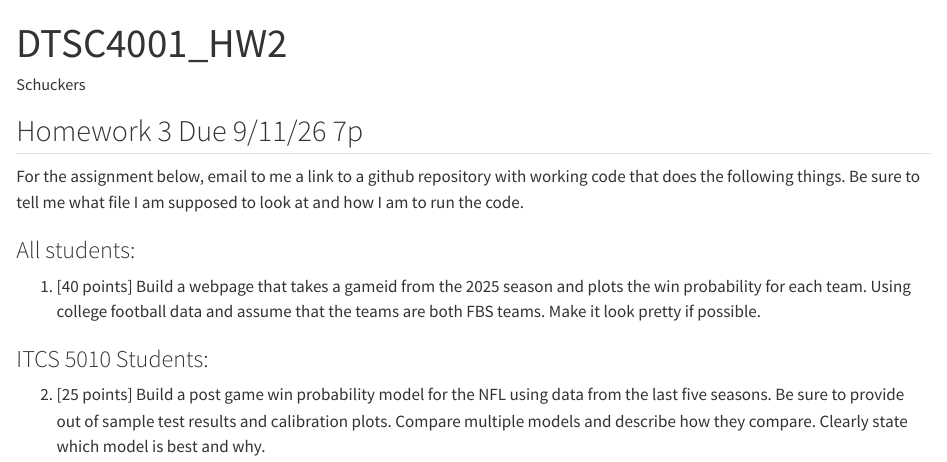
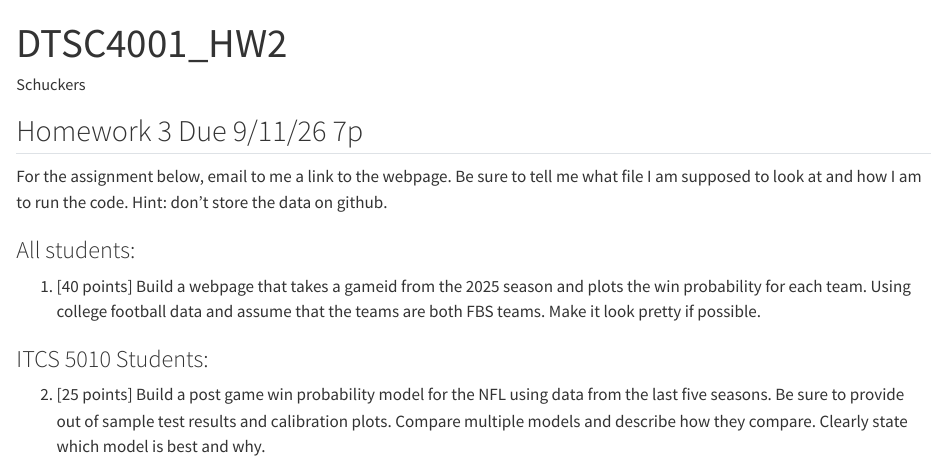
Before and after one commit to schuckers/SPOA4001, a Quarto document (DTSC4001_F26_HW3.qmd): the page in a window 1100 px wide, from its top. Rendered offline with R 4.5, knitr and Pandoc in place of Quarto, with nearby package versions.

Commit message:
clarify a point or two

```diff
--- a/DTSC4001_F26_HW3.qmd
+++ b/DTSC4001_F26_HW3.qmd
@@ -7,7 +7,7 @@ editor: visual
 
 ## Homework 3  Due 9/11/26 7p
 
-For the assignment below, email to me a link to a github repository with working code that does the following things.  Be sure to tell me what file I am supposed to look at and how I am to run the code.
+For the assignment below, email to me a link to the webpage.  Be sure to tell me what file I am supposed to look at and how I am to run the code.  Hint: don't store the data on github.
 
 
 ### All students:
```
